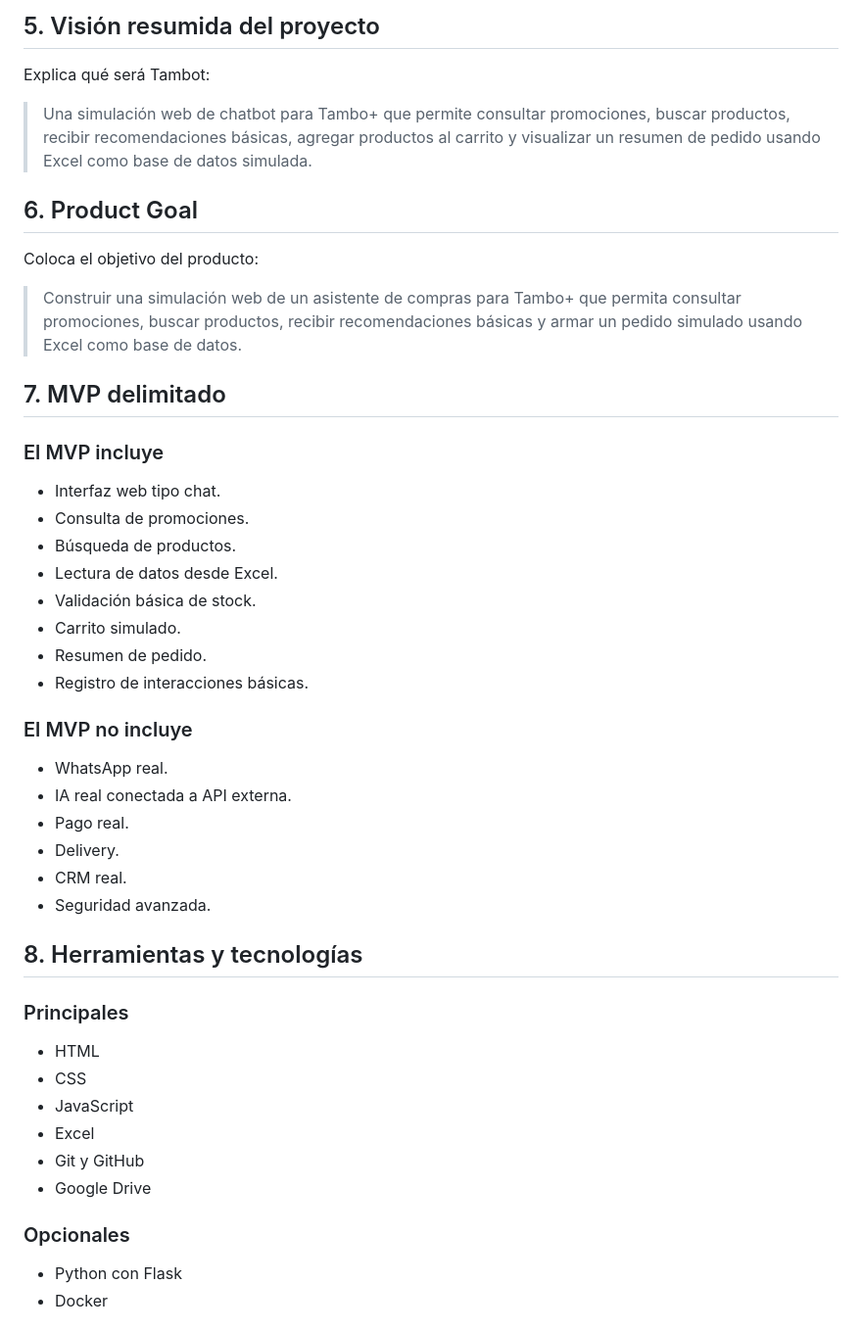
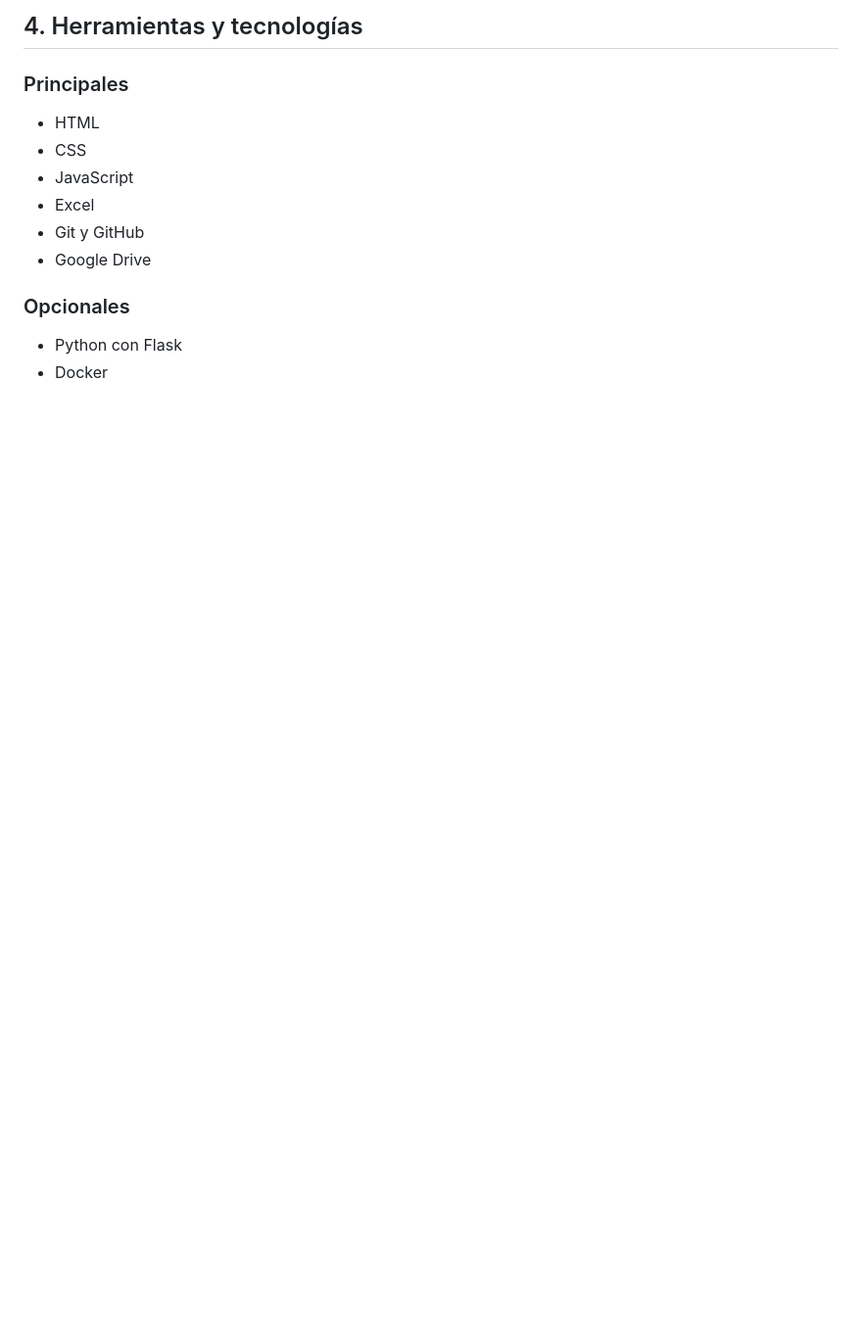
Before and after one commit to JH-Compan/Tambo-IA-Shopping-Assistant, a Markdown page: docs/scrum/sprint-0.md, the part around one of its changes. Shown at 98% size. GitHub-like rendering; blank space fills up the shorter version.

```diff
--- a/docs/scrum/sprint-0.md
+++ b/docs/scrum/sprint-0.md
@@ -44,35 +52,5 @@ Redacta el objetivo general, por ejemplo:
 
-## 5. Visión resumida del proyecto
-Explica qué será Tambot:
-
-> Una simulación web de chatbot para Tambo+ que permite consultar promociones, buscar productos, recibir recomendaciones básicas, agregar productos al carrito y visualizar un resumen de pedido usando Excel como base de datos simulada.
-
-## 6. Product Goal
-Coloca el objetivo del producto:
-
-> Construir una simulación web de un asistente de compras para Tambo+ que permita consultar promociones, buscar productos, recibir recomendaciones básicas y armar un pedido simulado usando Excel como base de datos.
-
-## 7. MVP delimitado
-
-### El MVP incluye
-- Interfaz web tipo chat.
-- Consulta de promociones.
-- Búsqueda de productos.
-- Lectura de datos desde Excel.
-- Validación básica de stock.
-- Carrito simulado.
-- Resumen de pedido.
-- Registro de interacciones básicas.
-
-### El MVP no incluye
-- WhatsApp real.
-- IA real conectada a API externa.
-- Pago real.
-- Delivery.
-- CRM real.
-- Seguridad avanzada.
-
-## 8. Herramientas y tecnologías
+## 4. Herramientas y tecnologías
 
 ### Principales
 - HTML
```
Also changed, not shown: other parts of docs/scrum/sprint-0.md (+127 -70 lines).
